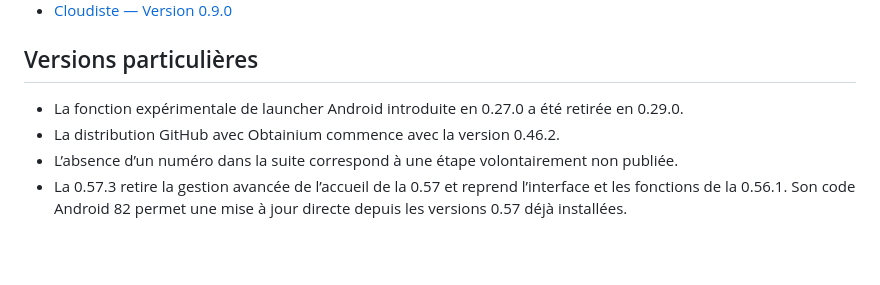
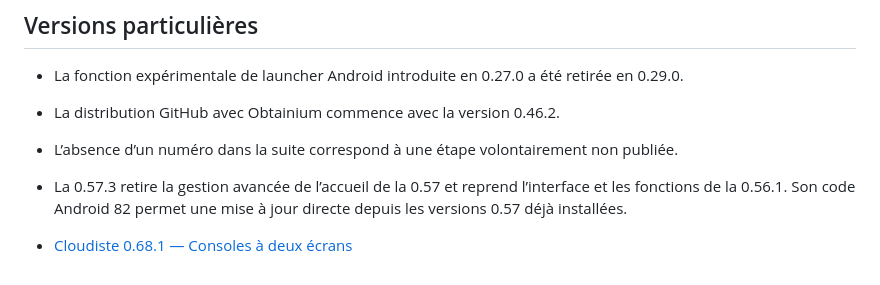
Before and after one commit to Cloudiste/Cloudiste-Releases, a Markdown page: CHANGELOG.md, the part around the change. GitHub-like rendering; blank space fills up the shorter version.

Commit message:
Document Cloudiste 0.68.1 release

```diff
--- a/CHANGELOG.md
+++ b/CHANGELOG.md
@@ -90,3 +90,5 @@ Cette page retrace les versions de Cloudiste depuis la première base fonctionne
 - La distribution GitHub avec Obtainium commence avec la version 0.46.2.
 - L’absence d’un numéro dans la suite correspond à une étape volontairement non publiée.
 - La 0.57.3 retire la gestion avancée de l’accueil de la 0.57 et reprend l’interface et les fonctions de la 0.56.1. Son code Android 82 permet une mise à jour directe depuis les versions 0.57 déjà installées.
+
+- [Cloudiste 0.68.1 — Consoles à deux écrans](docs/historique/CLOUDISTE-0.68.1.md)
```
Also changed, not shown: README.md (+1 -1 lines), docs/historique/CLOUDISTE-0.68.1.md (added, +8 -0 lines).
